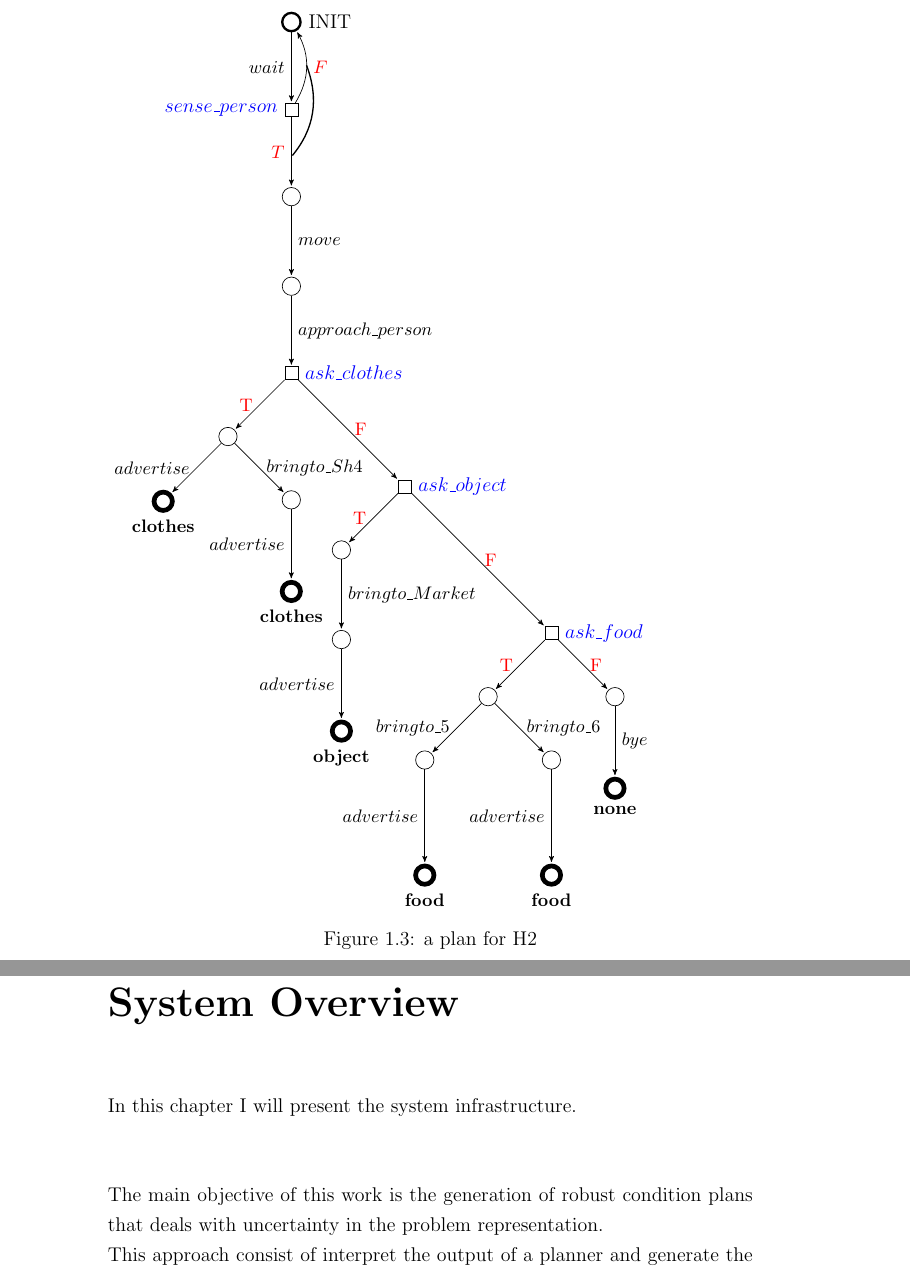
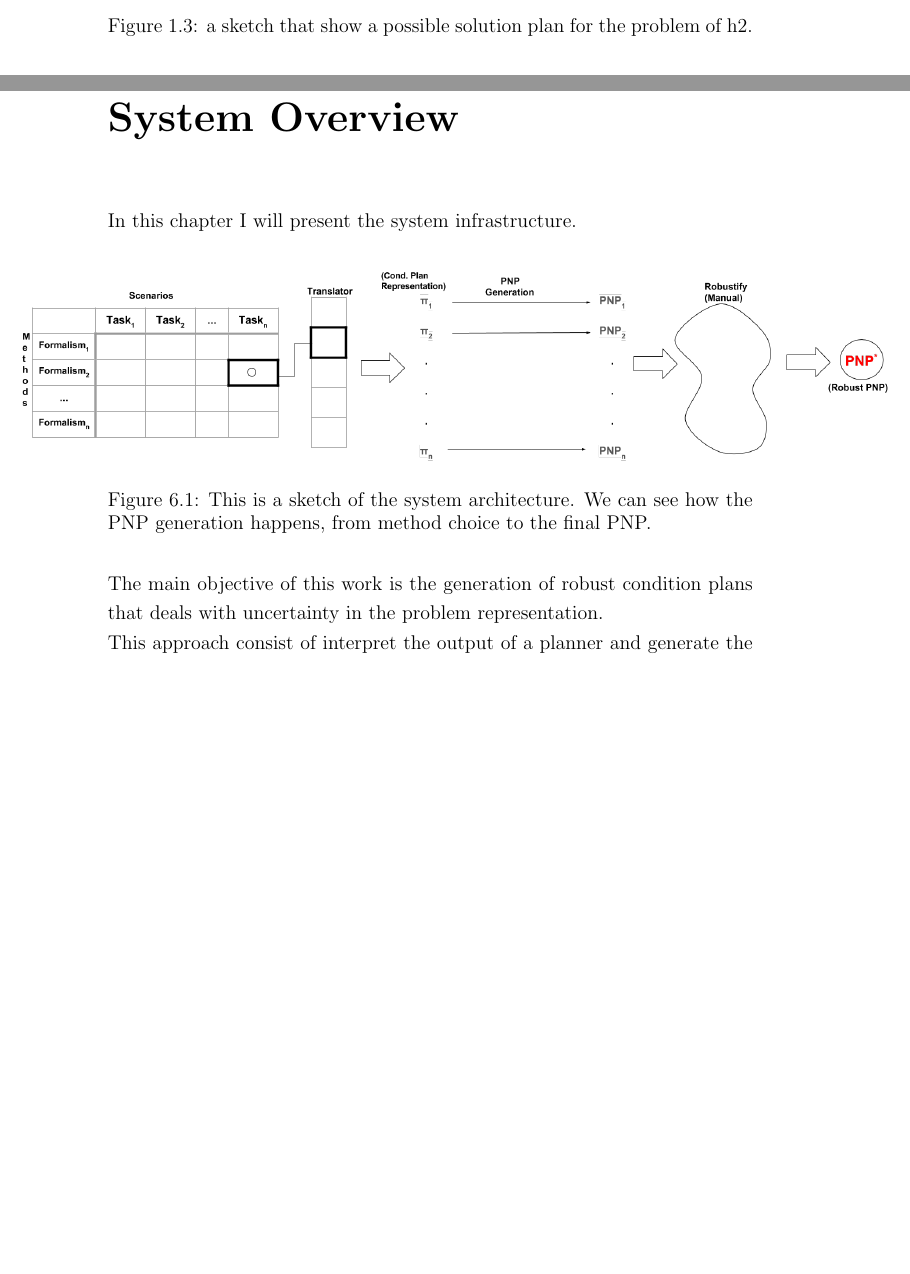
Before and after one commit to akab-old/CP_and_RE_in_HRI, a LaTeX thesis (main.tex): two parts of pages 8 and 43 of 82, joined at a grey line, cut at the place of the change, the shorter picture padded with empty space. Compiled offline with pdfLaTeX.

Commit message:
Motivating Example: graph revised

```diff
--- a/main.tex
+++ b/main.tex
@@ -242,97 +243,72 @@ This situation is summarized in the following figure:
 So a possible plan for $H2$ would be:
-\begin{figure}[H]
-\begin{tikzpicture}[->,>=stealth',shorten >=1pt,auto,node distance=1.5cm,
-                    thin,main node/.style={circle,draw,font=\sffamily\Large\bfseries}]
-
+
+\begin{figure}[H]
+	\centering
+	\includegraphics[scale=0.4]{images/coaches_graph.png}
+	\caption{a sketch that show a possible solution plan for the problem of h2.}
+	\label{fig:coaches_graph}
+\end{figure}
+
+
+%\begin{figure}[H]
+%\begin{tikzpicture}[->,>=stealth',shorten >=1pt,auto,node distance=1.5cm,
+%                    thin,main node/.style={circle,draw,font=\sffamily\Large\bfseries}]
+%
 %  \tikzset{every loop/.style={min distance=7mm,in=30,looseness=10}}
-%  \node[main node, initial by arrow, initial text={}] [label=right:INIT](S0){\small $S_0$};
-%  \node[main node] [below = of S0] (S1){\small $S_1$};
-%  \node[main node] [below = of S1] (S2){\small $S_2$};
-%  \node[main node] [below left = 2cm of S2] (S3){\small $S_3$};
-%  \node[main node] [below = 2cm of S2, right = 2cm of S3] (S4){\small $S_4$};
-%  \node[main node] [below = 2cm of S3] (S5){\small $S_5$};
-%  \node[main node] [below = 2cm of S4] (S6){\small $S_6$};
-%  \node[main node] [below right = of S4] (S7){\small $S_7$};
-%  \node[main node] [below = of S7] (S8){\small $S_8$};
-%  \node[main node] [below right = 2cm of S7] (S9){\small $S_9$};
-%  \node[main node] [below right = 3.5cm of S6] [label=below:GOAL](S10){\small $S_{10}$};
-%
-%\path (S0) edge [loop above] node {\small $wait$} ();
-%\path (S0) edge node {\small $goto\_2$} (S1);
-%\path (S1) edge node {\small $approach$} (S2);
-%\path (S2) edge node[left] {\small \coloIn this way robot can make assumption about the state of the world, characterize its knowledge, and replan when the outcomes are unexpected.\\r{red} $ask\_clothes$} (S3);
-%\path (S2) edge node[right] {\small \color{red} $\neg \,\, ask\_clothes$} (S4);
-%\path (S3) edge node[left] {\small $advertise$} (S5);
-%\path (S3) edge node[below] {\small $bringto\_X$} (S4);
-%\path (S4) edge node[left] {\small $bringto\_WC$} (S6);
-%\path (S4) edge node[right] {\small $ask\_food$} (S7);
-%\path (S4) edge[bend left=90] node[right] {\small $none$} (S9);
-%\path (S5) edge[bend right] node[left] {\small $bye$} (S10);
-%\path (S6) edge node[left] {\small $bye$} (S10);
-%\path (S7) edge node[right] {\small $bringto\_X$} (S8);
-%\path (S8) edge node[right] {\small $bye$} (S10);
-%\path (S9) edge node[right] {\small $bye$} (S10);
-
-  \tikzset{every loop/.style={min distance=7mm,in=30,looseness=10}}
-  \node[main node, line width=0.5mm][label=right:INIT](init){};
-  \node[draw,rectangle] [below = of init](sensep)[label=left:\color{blue}$sense\_person$] {};
-  \node[main node] [below = of sensep] (choice1){};
-%  \node[draw=none] [left = of choice1] (3dot1) {...};
-%  \node[draw=none] [right = of choice1] (3dot2) {...};
-  \node[main node] [below = of choice1] (circle1){};
-  \node[draw,rectangle] [below = of circle1] [label=right:\color{blue}$ask\_clothes$] (askclot){};
-  \node[main node] [below left = of askclot] (choice2){};
-  \node[draw,rectangle] [below right = 3cm of askclot] [label=right:\color{blue}$ask\_object$] (askobj){};
-  \node[main node, line width=1mm] [below left = of choice2] [label=below:\small\textbf{clothes}](goal1){};
-  \node[main node] [below right = of choice2] (circle2){};
-  \node[main node, line width=1mm] [below = of circle2] [label=below:\small\textbf{clothes}](goal2){};
-  \node[main node] [below left = of askobj] (circle3){};
-  \node[draw,rectangle] [below right = 4cm of askobj] [label=right:\color{blue}$ask\_food$] (askfood){};
-  \node[main node] [below = of circle3] (circle4){};
-  \node[main node, line width=1mm] [below = of circle4][label=below:\small\textbf{object}](goal3){};
-  \node[main node] [below left = of askfood] (choice3){};
-  \node[main node] [below right = of askfood] (circle5){};
-  \node[main node, line width=1mm] [below = of circle5][label=below:\small\textbf{none}](goal4){};
-  \node[main node] [below left = of choice3] (circle6){};
-  \node[main node] [below right = of choice3] (circle7){};
-  \node[main node, line width=1mm] [below = 2.cm of circle6][label=below:\small\textbf{food}](goal5){};
-  \node[main node, line width=1mm] [below = 2.cm of circle7][label=below:\small\textbf{food}](goal6){};
-
-\path (init) edge node[left] {\small $wait$} (sensep);
-%\path (sensep) edge [bend right] node[right] {\small \color{red} F} (init);
-%\path (sensep) edge node[right] {\small \color{red} T} (choice1);
-\draw[name path=e1] (sensep) to [bend right] node[right] {\small \color{red} $F$} (init);
-\draw[name path=e2] (sensep) to node[left] {\small \color{red} $T$} (choice1);
-\path[name path=arc1] (sensep) circle (1);
-\draw[name intersections={of=e1 and arc1, by=i1},
-      name intersections={of=e2 and arc1, by=i2},
-      -,shorten >=1pt,thick]
-  (i1) to[bend left] (i2);
-
-%\path (choice1) edge node[above left] {$goto\_Sh6$} (3dot1);
-%\path (choice1) edge node[above right] {$goto\_Entr1$} (3dot2);
-\path (choice1) edge node[right] {\small $move$} (circle1);
-\path (circle1) edge node[right] {\small $approach\_person$} (askclot);
-\path (askclot) edge node[left] {\small \color{red} T}(choice2);
-\path (askclot) edge node[right] {\small \color{red} F}(askobj);
-\path (choice2) edge node[left] {\small $advertise$} (goal1);
-\path (choice2) edge node[right] {\small $bringto\_Sh4$} (circle2);
-\path (circle2) edge node[left] {\small $advertise$} (goal2);
-\path (askobj) edge node[left] {\small \color{red} T}(circle3);
-\path (askobj) edge node[right] {\small \color{red} F}(askfood);
-\path (circle3) edge node[right] {\small $bringto\_Market$}(circle4);
-\path (circle4) edge node[left] {\small $advertise$}(goal3);
-\path (askfood) edge node[left] {\small \color{red} T}(choice3);
-\path (askfood) edge node[right] {\small \color{red} F}(circle5);
-\path (circle5) edge node[right] {\small $bye$}(goal4);
-\path (choice3) edge node[left] {\small $bringto\_5$}(circle6);
-\path (choice3) edge node[right] {\small $bringto\_6$}(circle7);
-\path (circle6) edge node[left] {\small $advertise$} (goal5);
-\path (circle7) edge node[left] {\small $advertise$} (goal6);
-
-\end{tikzpicture}
-\caption{a plan for H2}
-\end{figure}
+%  \node[main node, line width=0.5mm][label=right:INIT](init){};
+%  \node[draw,rectangle] [below = of init](sensep)[label=left:\color{blue}$sense\_person$] {};
+%  \node[main node] [below = of sensep] (choice1){};
+%  \node[main node] [below = of choice1] (circle1){};
+%  \node[draw,rectangle] [below = of circle1] [label=right:\color{blue}$ask\_clothes$] (askclot){};
+%  \node[main node] [below left = of askclot] (choice2){};
+%  \node[draw,rectangle] [below right = 3cm of askclot] [label=right:\color{blue}$ask\_object$] (askobj){};
+%  \node[main node, line width=1mm] [below left = of choice2] [label=below:\small\textbf{clothes}](goal1){};
+%  \node[main node] [below right = of choice2] (circle2){};
+%  \node[main node, line width=1mm] [below = of circle2] [label=below:\small\textbf{clothes}](goal2){};
+%  \node[main node] [below left = of askobj] (circle3){};
+%  \node[draw,rectangle] [below right = 4cm of askobj] [label=right:\color{blue}$ask\_food$] (askfood){};
+%  \node[main node] [below = of circle3] (circle4){};
+%  \node[main node, line width=1mm] [below = of circle4][label=below:\small\textbf{object}](goal3){};
+%  \node[main node] [below left = of askfood] (choice3){};
+%  \node[main node] [below right = of askfood] (circle5){};
+%  \node[main node, line width=1mm] [below = of circle5][label=below:\small\textbf{none}](goal4){};
+%  \node[main node] [below left = of choice3] (circle6){};
+%  \node[main node] [below right = of choice3] (circle7){};
+%  \node[main node, line width=1mm] [below = 2.cm of circle6][label=below:\small\textbf{food}](goal5){};
+%  \node[main node, line width=1mm] [below = 2.cm of circle7][label=below:\small\textbf{food}](goal6){};
+%
+%\path (init) edge node[left] {\small $wait$} (sensep);
+%\draw[name path=e1] (sensep) to [bend right] node[right] {\small \color{red} $F$} (init);
+%\draw[name path=e2] (sensep) to node[left] {\small \color{red} $T$} (choice1);
+%\path[name path=arc1] (sensep) circle (1);
+%\draw[name intersections={of=e1 and arc1, by=i1},
+%      name intersections={of=e2 and arc1, by=i2},
+%      -,shorten >=1pt,thick]
+%  (i1) to[bend left] (i2);
+%
+%
+%\path (choice1) edge node[right] {\small $move$} (circle1);
+%\path (circle1) edge node[right] {\small $approach\_person$} (askclot);
+%\path (askclot) edge node[left] {\small \color{red} T}(choice2);
+%\path (askclot) edge node[right] {\small \color{red} F}(askobj);
+%\path (choice2) edge node[left] {\small $advertise$} (goal1);
+%\path (choice2) edge node[right] {\small $bringto\_Sh4$} (circle2);
+%\path (circle2) edge node[left] {\small $advertise$} (goal2);
+%\path (askobj) edge node[left] {\small \color{red} T}(circle3);
+%\path (askobj) edge node[right] {\small \color{red} F}(askfood);
+%\path (circle3) edge node[right] {\small $bringto\_Market$}(circle4);
+%\path (circle4) edge node[left] {\small $advertise$}(goal3);
+%\path (askfood) edge node[left] {\small \color{red} T}(choice3);
+%\path (askfood) edge node[right] {\small \color{red} F}(circle5);
+%\path (circle5) edge node[right] {\small $bye$}(goal4);
+%\path (choice3) edge node[left] {\small $bringto\_5$}(circle6);
+%\path (choice3) edge node[right] {\small $bringto\_6$}(circle7);
+%\path (circle6) edge node[left] {\small $advertise$} (goal5);
+%\path (circle7) edge node[left] {\small $advertise$} (goal6);
+%
+%\end{tikzpicture}
+%\caption{a plan for H2}
+%\end{figure}
 
 \noindent Where the squares ($ \square $) represents sensing actions.\\
 A \textbf{sensing action} is an action that incorporates an observation (a boolean evaluation in this case) and it is used by the robot to characterise its (partial) knowledge of the environment. We assume that a state in which at least one of the $Z$ properties holds is a goal state.
@@ -1077,6 +1053,12 @@ This was also our case since to integrate the work of this thesis with the ROSPl
 \chapter{System Overview}\label{sec:system}
 In this chapter I will present the system infrastructure.\\
 \newline
+
+\begin{figure}[H]
+	\centering
+	\includegraphics[scale=0.35, trim=55mm 0mm 0mm 30mm]{images/system_architecture.png}
+	\caption{This is a sketch of the system architecture. We can see how the PNP generation happens, from method choice to the final PNP.}
+\end{figure}
 
 \noindent The main objective of this work is the generation of robust condition plans that deals with uncertainty in the problem representation.\\
 This approach consist of interpret the output of a planner and generate the correspondent PNP.\\
```
Also changed, not shown: images/coaches_graph.png (added), images/system_architecture.png (added), main.pdf, main.tex (9 more changed lines), 4 other files.
